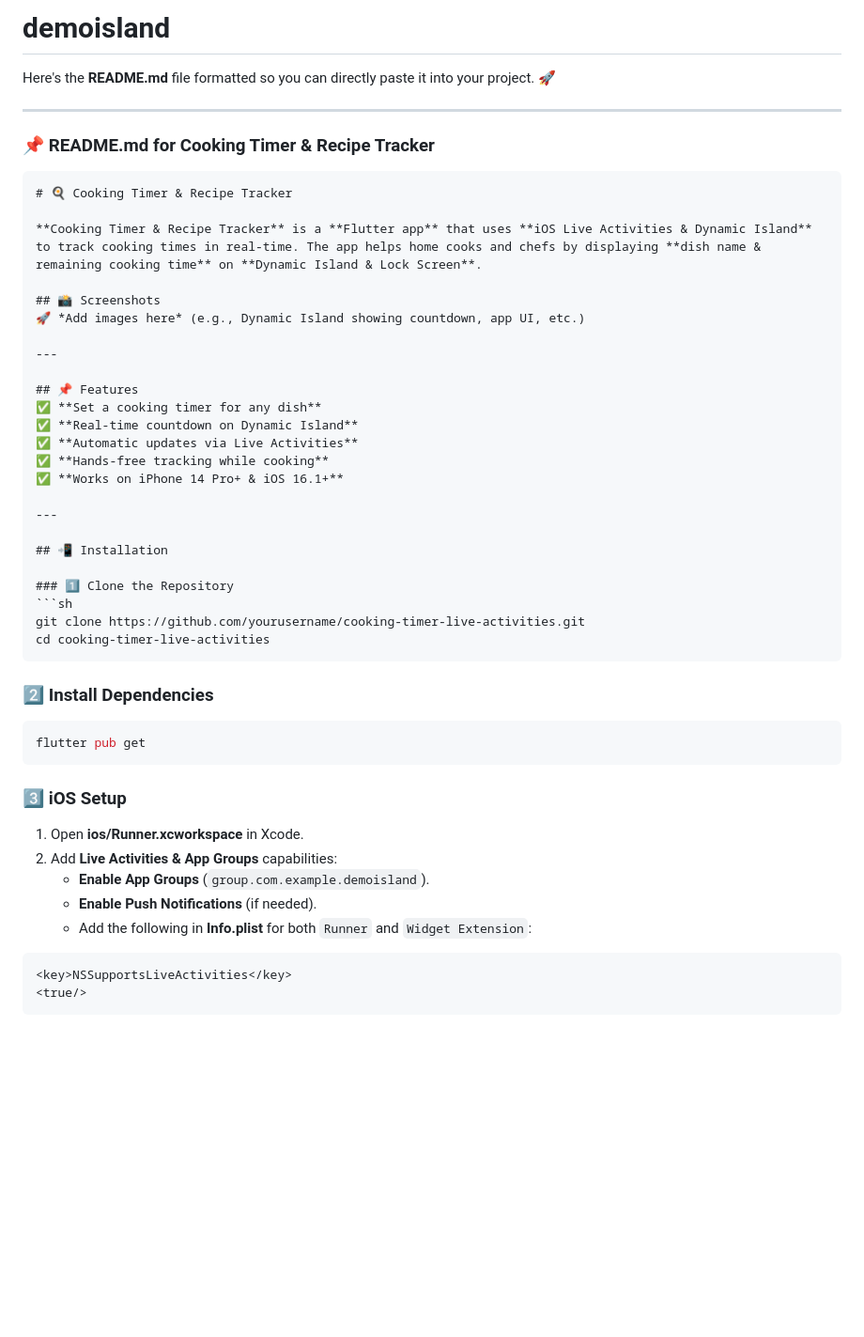
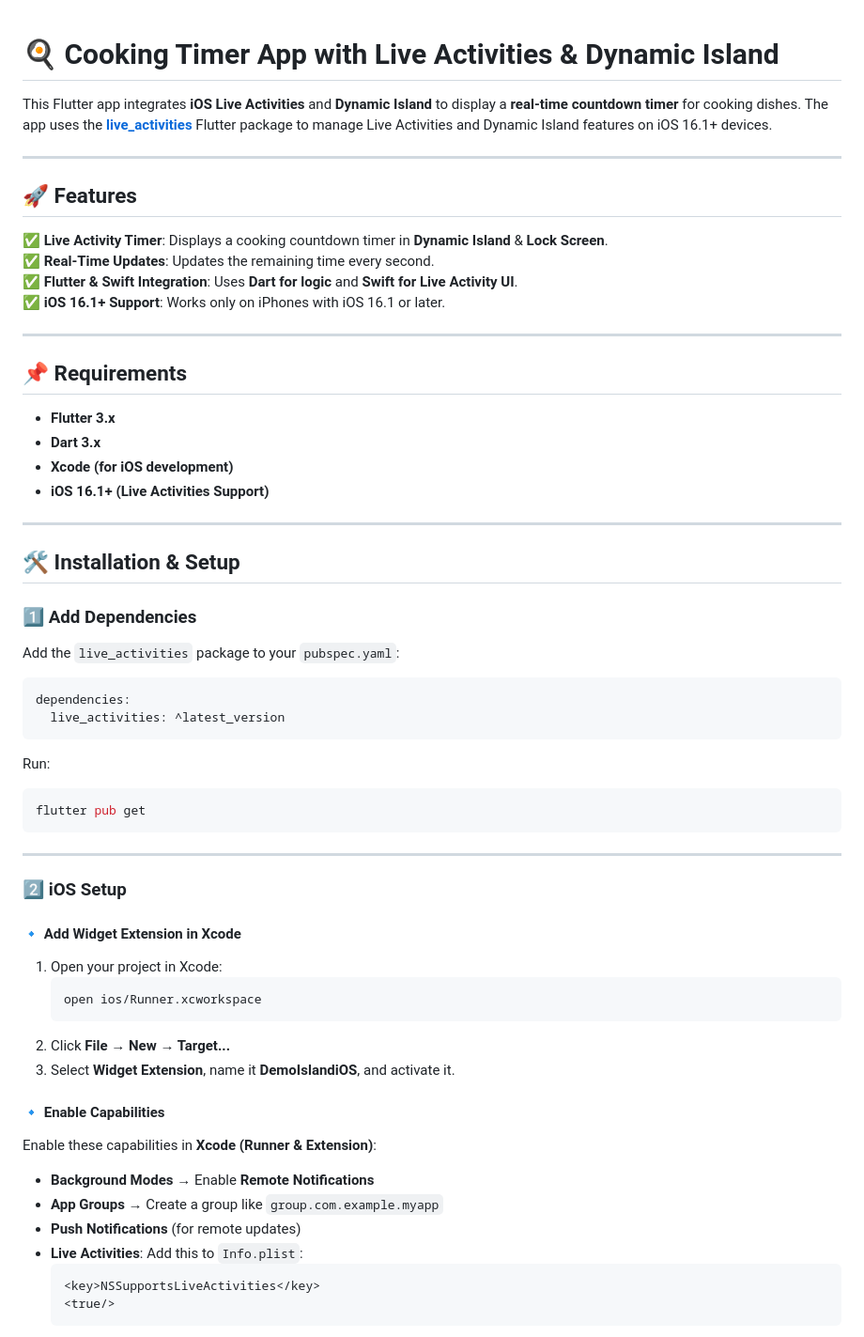
Before and after one commit to ashut08/dynamic_island_iOS_with_flutter, a Markdown page: README.md, the part around the change printed below. Shown: that part at 94% size. Drawn GitHub-style; blank space fills up the shorter version.

````diff
--- a/README.md
+++ b/README.md
@@ -1,49 +1,60 @@
-# demoisland
 
-Here's the **README.md** file formatted so you can directly paste it into your project. 🚀
+
+
+# 🍳 Cooking Timer App with Live Activities & Dynamic Island
+
+This Flutter app integrates **iOS Live Activities** and **Dynamic Island** to display a **real-time countdown timer** for cooking dishes. The app uses the **[live_activities](https://pub.dev/packages/live_activities)** Flutter package to manage Live Activities and Dynamic Island features on iOS 16.1+ devices.
 
 ---
 
-### **📌 README.md for Cooking Timer & Recipe Tracker**
-```md
-# 🍳 Cooking Timer & Recipe Tracker
-
-**Cooking Timer & Recipe Tracker** is a **Flutter app** that uses **iOS Live Activities & Dynamic Island** to track cooking times in real-time. The app helps home cooks and chefs by displaying **dish name & remaining cooking time** on **Dynamic Island & Lock Screen**.
-
-## 📸 Screenshots
-🚀 *Add images here* (e.g., Dynamic Island showing countdown, app UI, etc.)
+## 🚀 Features
+✅ **Live Activity Timer**: Displays a cooking countdown timer in **Dynamic Island** & **Lock Screen**.
+✅ **Real-Time Updates**: Updates the remaining time every second.
+✅ **Flutter & Swift Integration**: Uses **Dart for logic** and **Swift for Live Activity UI**.
+✅ **iOS 16.1+ Support**: Works only on iPhones with iOS 16.1 or later.
 
 ---
 
-## 📌 Features
-✅ **Set a cooking timer for any dish**
-✅ **Real-time countdown on Dynamic Island**
-✅ **Automatic updates via Live Activities**
-✅ **Hands-free tracking while cooking**
-✅ **Works on iPhone 14 Pro+ & iOS 16.1+**
+## 📌 Requirements
+- **Flutter 3.x**
+- **Dart 3.x**
+- **Xcode (for iOS development)**
+- **iOS 16.1+ (Live Activities Support)**
 
 ---
 
-## 📲 Installation
+## 🛠 Installation & Setup
 
-### 1️⃣ Clone the Repository
-```sh
-git clone https://github.com/yourusername/cooking-timer-live-activities.git
-cd cooking-timer-live-activities
+### **1️⃣ Add Dependencies**
+Add the `live_activities` package to your `pubspec.yaml`:
+```yaml
+dependencies:
+  live_activities: ^latest_version
 ```
-
-### 2️⃣ Install Dependencies
+Run:
 ```sh
 flutter pub get
 ```
 
-### 3️⃣ iOS Setup
-1. Open **ios/Runner.xcworkspace** in Xcode.
-2. Add **Live Activities & App Groups** capabilities:
-   - **Enable App Groups** (`group.com.example.demoisland`).
-   - **Enable Push Notifications** (if needed).
-   - Add the following in **Info.plist** for both `Runner` and `Widget Extension`:
+---
 
-```xml
-<key>NSSupportsLiveActivities</key>
-<true/>
+### **2️⃣ iOS Setup**
+#### **🔹 Add Widget Extension in Xcode**
+1. Open your project in Xcode:
+   ```sh
+   open ios/Runner.xcworkspace
+   ```
+2. Click **File → New → Target...**
+3. Select **Widget Extension**, name it **DemoIslandiOS**, and activate it.
+
+#### **🔹 Enable Capabilities**
+Enable these capabilities in **Xcode (Runner & Extension)**:
+- **Background Modes** → Enable **Remote Notifications**
+- **App Groups** → Create a group like `group.com.example.myapp`
+- **Push Notifications** (for remote updates)
+- **Live Activities**: Add this to `Info.plist`:
+  ```xml
+  <key>NSSupportsLiveActivities</key>
+  <true/>
+  ```
+
````
Also changed, not shown: other parts of README.md (+174 -60 lines).
